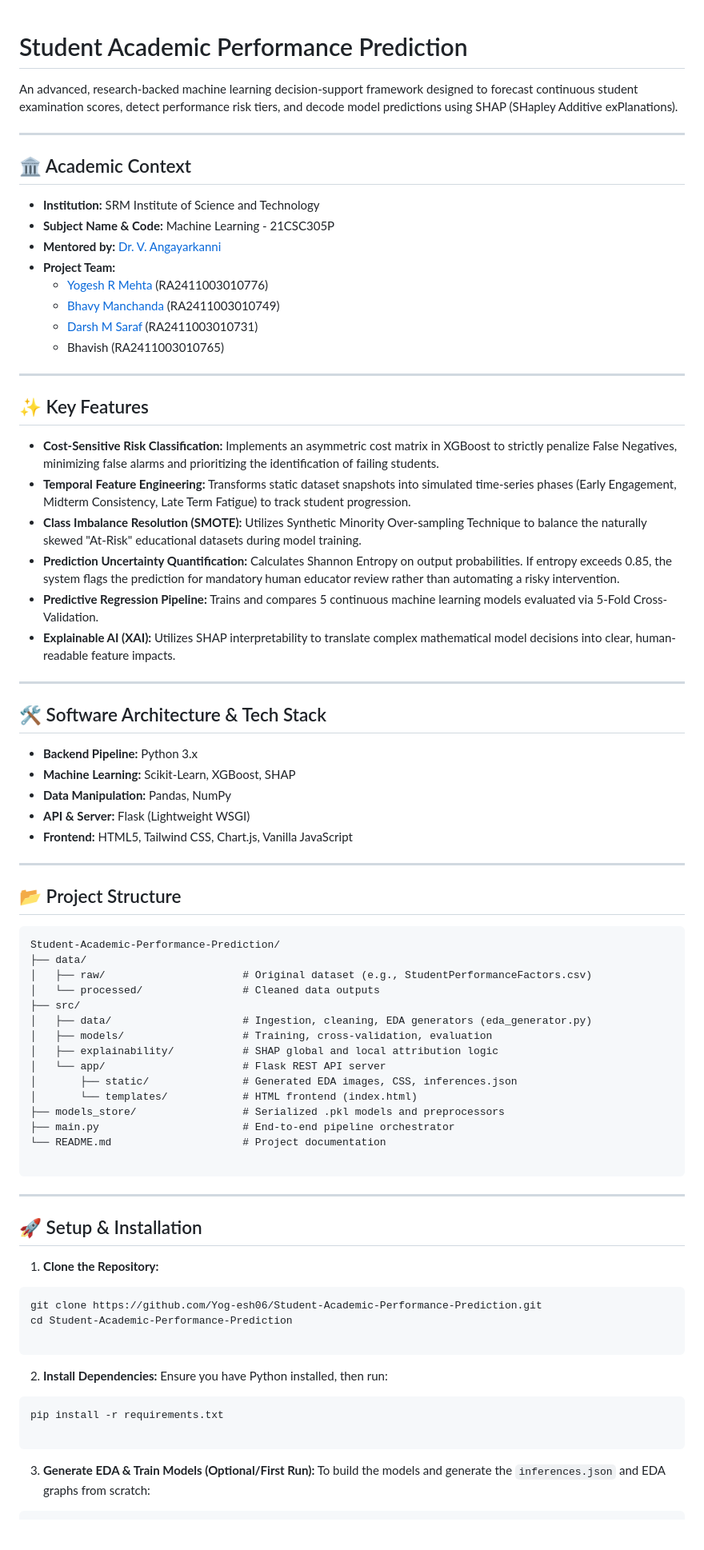
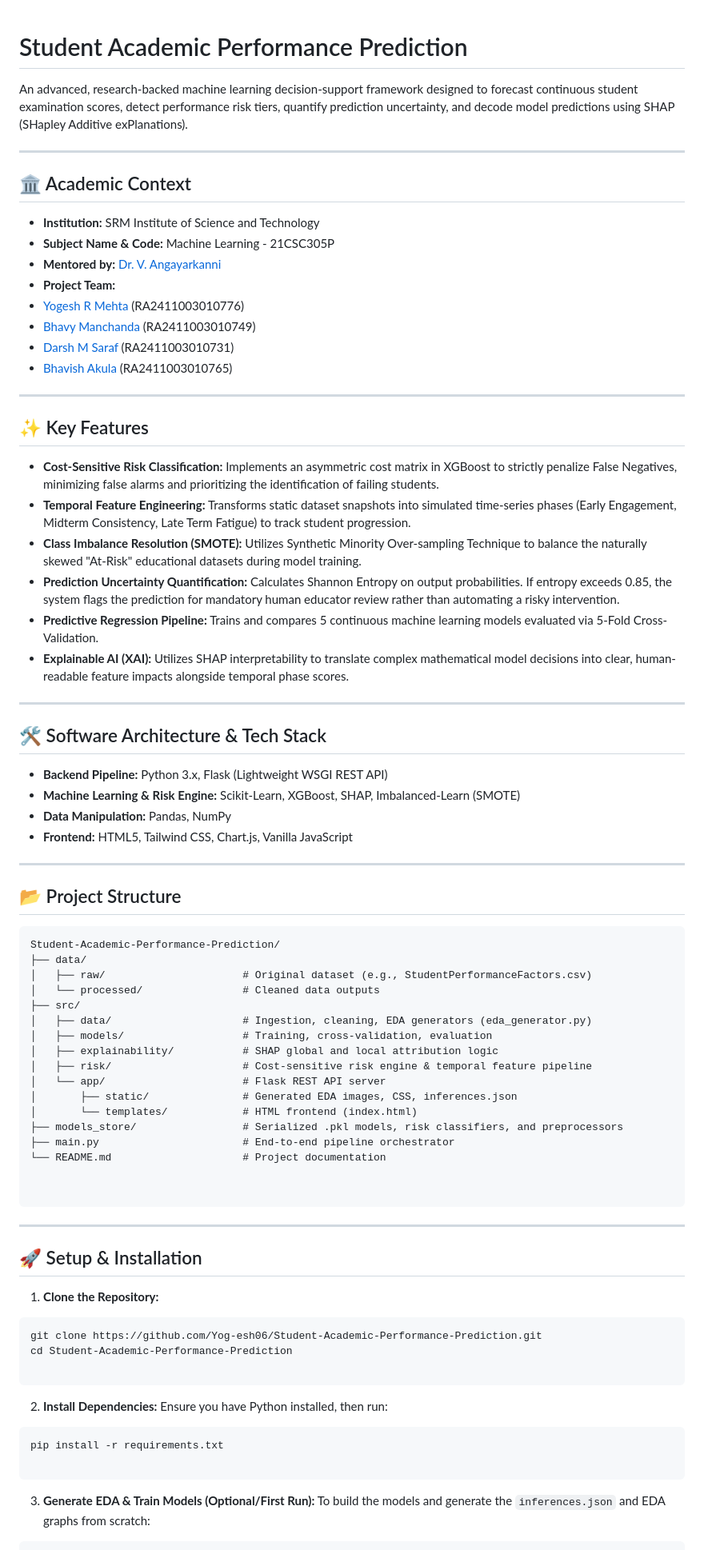
Before and after one commit to Yog-esh06/Student-Academic-Performance-Prediction, a Markdown page: README.md, the part around one of its changes. Shown at 80% size. Drawn GitHub-style; blank space fills up the shorter version.

````diff
--- a/README.md
+++ b/README.md
@@ -1,43 +1,46 @@
-
 # Student Academic Performance Prediction
 
-An advanced, research-backed machine learning decision-support framework designed to forecast continuous student examination scores, detect performance risk tiers, and decode model predictions using SHAP (SHapley Additive exPlanations).
+An advanced, research-backed machine learning decision-support framework designed to forecast continuous student examination scores, detect performance risk tiers, quantify prediction uncertainty, and decode model predictions using SHAP (SHapley Additive exPlanations).
+
+---
+
+## 🏛️ Academic Context
+
+* **Institution:** SRM Institute of Science and Technology
+* **Subject Name & Code:** Machine Learning - 21CSC305P
+* **Mentored by:** [Dr. V. Angayarkanni](https://www.srmist.edu.in/faculty/dr-angayarkanni-v/)
+* **Project Team:**
+* [Yogesh R Mehta](https://www.linkedin.com/in/yog-esh06/) (RA2411003010776)
+* [Bhavy Manchanda](https://www.linkedin.com/in/bhavym/) (RA2411003010749)
+* [Darsh M Saraf](https://www.linkedin.com/in/darsh-saraf-540b19323/) (RA2411003010731)
+* [Bhavish Akula](https://www.linkedin.com/in/bhavish-akula-4081393b6) (RA2411003010765)
+
 
 
 ---
 
-## 🏛️ Academic Context
-* **Institution:** SRM Institute of Science and Technology
-* **Subject Name & Code:** Machine Learning - 21CSC305P
-* **Mentored by:** [Dr. V. Angayarkanni](https://www.srmist.edu.in/faculty/dr-angayarkanni-v/)
-* **Project Team:**
-  * [Yogesh R Mehta](https://www.linkedin.com/in/yog-esh06/) (RA2411003010776)
-  * [Bhavy Manchanda](https://www.linkedin.com/in/bhavym/) (RA2411003010749)
-  * [Darsh M Saraf](https://www.linkedin.com/in/darsh-saraf-540b19323/) (RA2411003010731)
-  * Bhavish (RA2411003010765)
+## ✨ Key Features
 
----
-
-## ✨ Key Features
 * **Cost-Sensitive Risk Classification:** Implements an asymmetric cost matrix in XGBoost to strictly penalize False Negatives, minimizing false alarms and prioritizing the identification of failing students.
 * **Temporal Feature Engineering:** Transforms static dataset snapshots into simulated time-series phases (Early Engagement, Midterm Consistency, Late Term Fatigue) to track student progression.
 * **Class Imbalance Resolution (SMOTE):** Utilizes Synthetic Minority Over-sampling Technique to balance the naturally skewed "At-Risk" educational datasets during model training.
 * **Prediction Uncertainty Quantification:** Calculates Shannon Entropy on output probabilities. If entropy exceeds 0.85, the system flags the prediction for mandatory human educator review rather than automating a risky intervention.
 * **Predictive Regression Pipeline:** Trains and compares 5 continuous machine learning models evaluated via 5-Fold Cross-Validation.
-* **Explainable AI (XAI):** Utilizes SHAP interpretability to translate complex mathematical model decisions into clear, human-readable feature impacts.
+* **Explainable AI (XAI):** Utilizes SHAP interpretability to translate complex mathematical model decisions into clear, human-readable feature impacts alongside temporal phase scores.
 
 ---
 
 ## 🛠️ Software Architecture & Tech Stack
-* **Backend Pipeline:** Python 3.x
-* **Machine Learning:** Scikit-Learn, XGBoost, SHAP
+
+* **Backend Pipeline:** Python 3.x, Flask (Lightweight WSGI REST API)
+* **Machine Learning & Risk Engine:** Scikit-Learn, XGBoost, SHAP, Imbalanced-Learn (SMOTE)
 * **Data Manipulation:** Pandas, NumPy
-* **API & Server:** Flask (Lightweight WSGI)
 * **Frontend:** HTML5, Tailwind CSS, Chart.js, Vanilla JavaScript
 
 ---
 
 ## 📂 Project Structure
+
 ```text
 Student-Academic-Performance-Prediction/
 ├── data/
@@ -47,12 +50,14 @@ Student-Academic-Performance-Prediction/
 │   ├── data/                     # Ingestion, cleaning, EDA generators (eda_generator.py)
 │   ├── models/                   # Training, cross-validation, evaluation
 │   ├── explainability/           # SHAP global and local attribution logic
+│   ├── risk/                     # Cost-sensitive risk engine & temporal feature pipeline
 │   └── app/                      # Flask REST API server
 │       ├── static/               # Generated EDA images, CSS, inferences.json
 │       └── templates/            # HTML frontend (index.html)
-├── models_store/                 # Serialized .pkl models and preprocessors
+├── models_store/                 # Serialized .pkl models, risk classifiers, and preprocessors
 ├── main.py                       # End-to-end pipeline orchestrator
 └── README.md                     # Project documentation
+
 
 ```
 
@@ -61,20 +66,20 @@ Student-Academic-Performance-Prediction/
 ## 🚀 Setup & Installation
 
 1. **Clone the Repository:**
+
 ```bash
 git clone https://github.com/Yog-esh06/Student-Academic-Performance-Prediction.git
 cd Student-Academic-Performance-Prediction
 
 ```
 
-
 2. **Install Dependencies:**
 Ensure you have Python installed, then run:
+
 ```bash
 pip install -r requirements.txt
 
 ```
 
-
 3. **Generate EDA & Train Models (Optional/First Run):**
 To build the models and generate the `inferences.json` and EDA graphs from scratch:
````
Also changed, not shown: other parts of README.md (+11 -12 lines).
